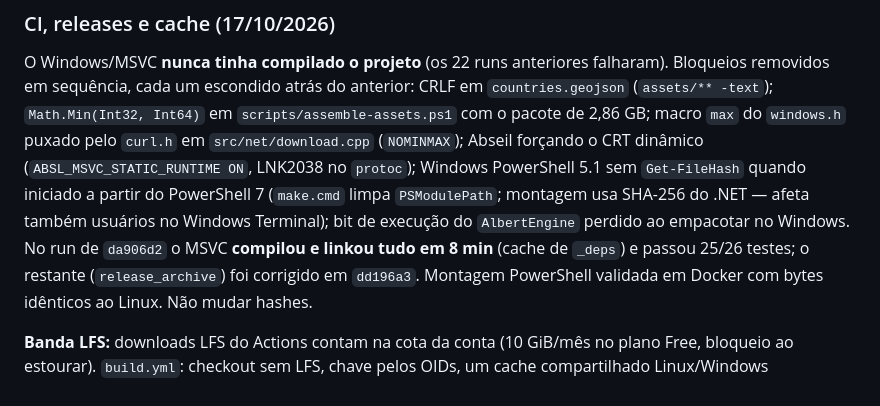
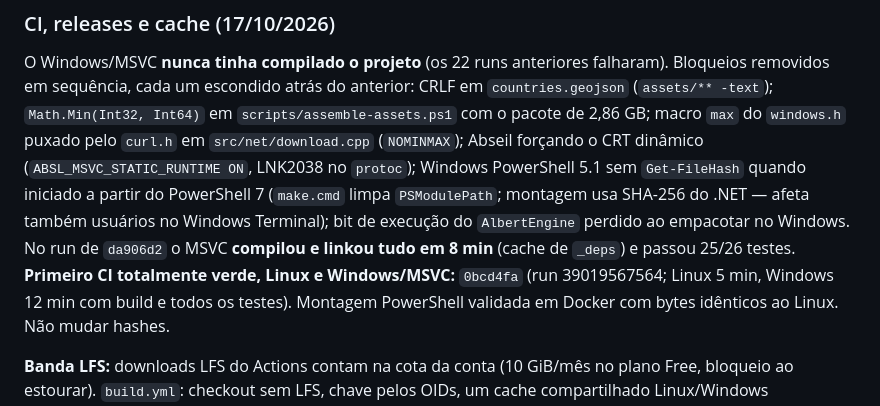
Before and after one commit to AllanOliveiraM/albert-engine, a Markdown page: CONTEXTO.md, the part around the change. GitHub-like rendering.

Commit message:
Record the first fully green CI run on Linux and Windows

```diff
--- a/CONTEXTO.md
+++ b/CONTEXTO.md
@@ -24,7 +24,8 @@ sem `Get-FileHash` quando iniciado a partir do PowerShell 7 (`make.cmd` limpa
 `PSModulePath`; montagem usa SHA-256 do .NET — afeta também usuários no Windows
 Terminal); bit de execução do `AlbertEngine` perdido ao empacotar no Windows.
 No run de `da906d2` o MSVC **compilou e linkou tudo em 8 min** (cache de `_deps`) e
-passou 25/26 testes; o restante (`release_archive`) foi corrigido em `dd196a3`.
+passou 25/26 testes. **Primeiro CI totalmente verde, Linux e Windows/MSVC:** `0bcd4fa`
+(run 39019567564; Linux 5 min, Windows 12 min com build e todos os testes).
 Montagem PowerShell validada em Docker com bytes idênticos ao Linux. Não mudar hashes.
 
 **Banda LFS:** downloads LFS do Actions contam na cota da conta (10 GiB/mês no
```
